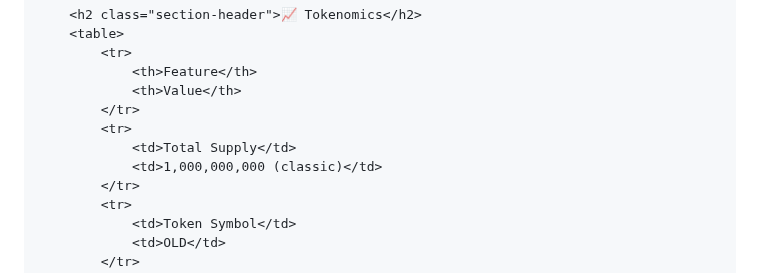
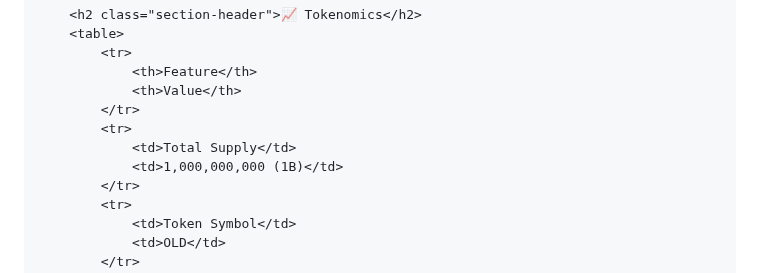
Before and after one commit to dasusers/OLD, a Markdown page: README.md, the part around one of its changes. Rendered like a GitHub page.

```diff
--- a/README.md
+++ b/README.md
@@ -119,7 +119,7 @@
             </tr>
             <tr>
                 <td>Total Supply</td>
-                <td>1,000,000,000 (classic)</td>
+                <td>1,000,000,000 (1B)</td>
             </tr>
             <tr>
                 <td>Token Symbol</td>
```
Also changed, not shown: other parts of README.md (+1 -1 lines).
